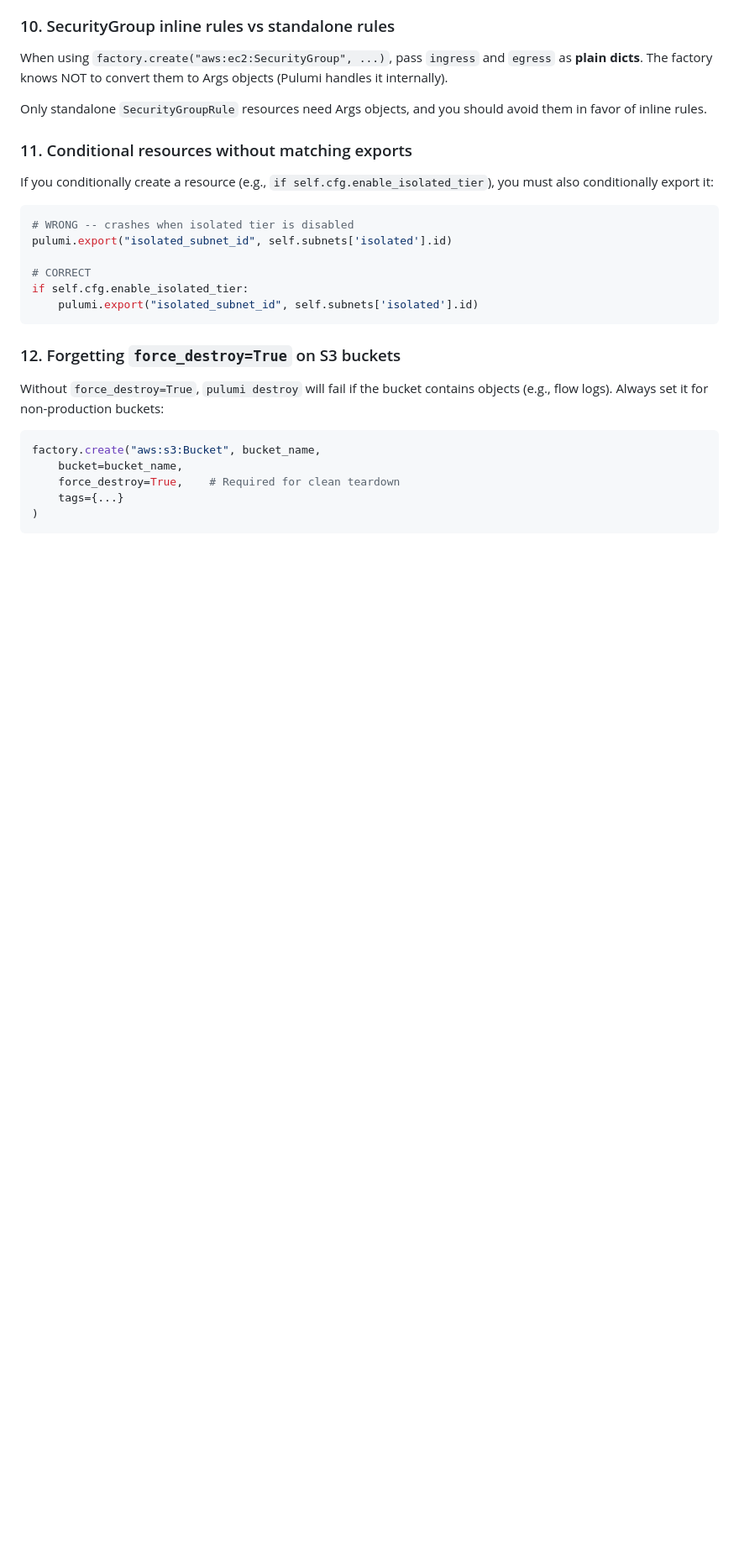
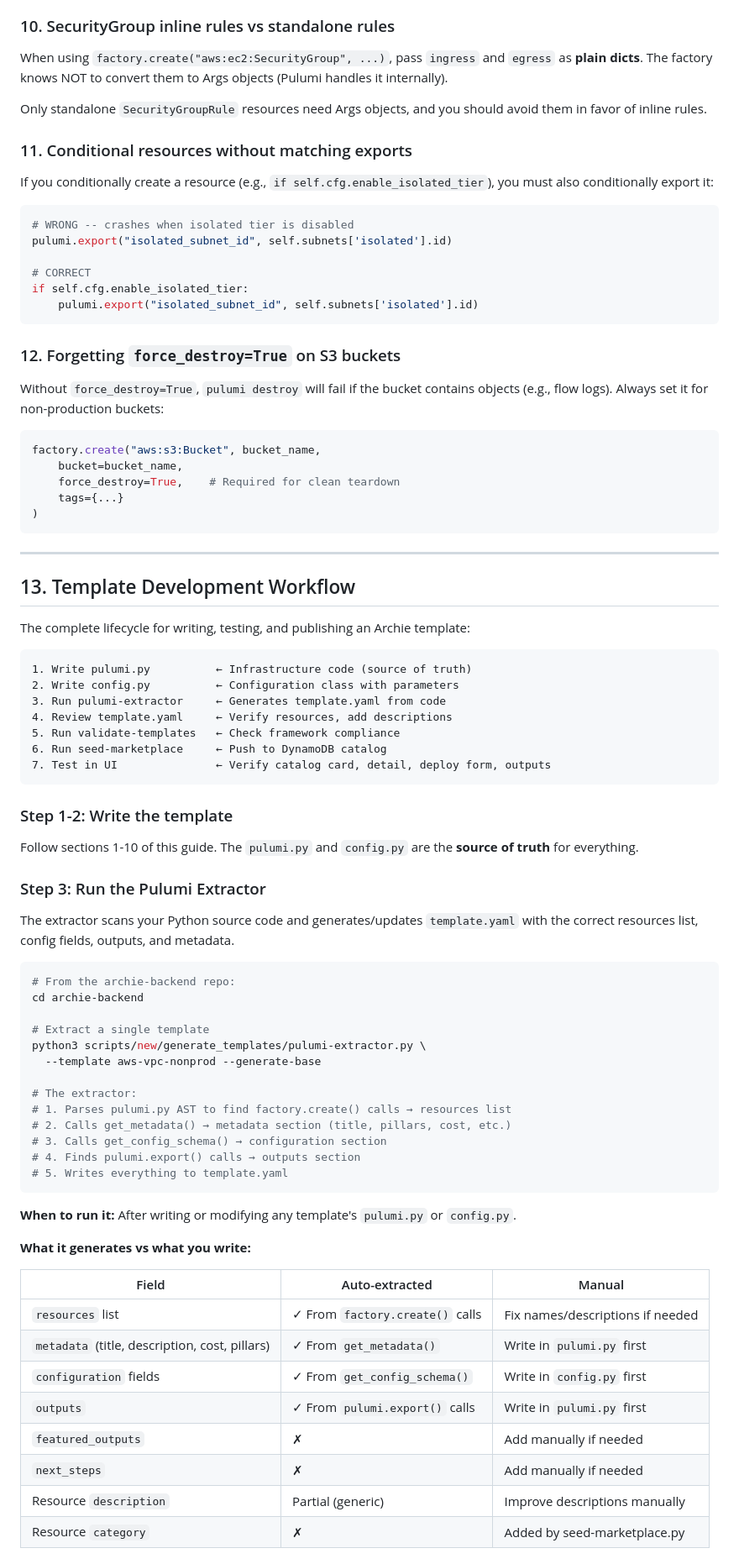
Before and after one commit to toolsaskarchie/archie-templates, a Markdown page: TEMPLATE_FRAMEWORK.md, the part around one of its changes. Shown at 84% size. Drawn GitHub-style; blank space fills up the shorter version.

````diff
--- a/TEMPLATE_FRAMEWORK.md
+++ b/TEMPLATE_FRAMEWORK.md
@@ -1080,3 +1080,59 @@ factory.create("aws:s3:Bucket", bucket_name,
     tags={...}
 )
 ```
+
+---
+
+## 13. Template Development Workflow
+
+The complete lifecycle for writing, testing, and publishing an Archie template:
+
+```
+1. Write pulumi.py          ← Infrastructure code (source of truth)
+2. Write config.py          ← Configuration class with parameters
+3. Run pulumi-extractor     ← Generates template.yaml from code
+4. Review template.yaml     ← Verify resources, add descriptions
+5. Run validate-templates   ← Check framework compliance
+6. Run seed-marketplace     ← Push to DynamoDB catalog
+7. Test in UI               ← Verify catalog card, detail, deploy form, outputs
+```
+
+### Step 1-2: Write the template
+
+Follow sections 1-10 of this guide. The `pulumi.py` and `config.py` are the **source of truth** for everything.
+
+### Step 3: Run the Pulumi Extractor
+
+The extractor scans your Python source code and generates/updates `template.yaml` with the correct resources list, config fields, outputs, and metadata.
+
+```bash
+# From the archie-backend repo:
+cd archie-backend
+
+# Extract a single template
+python3 scripts/new/generate_templates/pulumi-extractor.py \
+  --template aws-vpc-nonprod --generate-base
+
+# The extractor:
+# 1. Parses pulumi.py AST to find factory.create() calls → resources list
+# 2. Calls get_metadata() → metadata section (title, pillars, cost, etc.)
+# 3. Calls get_config_schema() → configuration section
+# 4. Finds pulumi.export() calls → outputs section
+# 5. Writes everything to template.yaml
+```
+
+**When to run it:** After writing or modifying any template's `pulumi.py` or `config.py`.
+
+**What it generates vs what you write:**
+
+| Field | Auto-extracted | Manual |
+|-------|---------------|--------|
+| `resources` list | ✓ From `factory.create()` calls | Fix names/descriptions if needed |
+| `metadata` (title, description, cost, pillars) | ✓ From `get_metadata()` | Write in `pulumi.py` first |
+| `configuration` fields | ✓ From `get_config_schema()` | Write in `config.py` first |
+| `outputs` | ✓ From `pulumi.export()` calls | Write in `pulumi.py` first |
+| `featured_outputs` | ✗ | Add manually if needed |
+| `next_steps` | ✗ | Add manually if needed |
+| Resource `description` | Partial (generic) | Improve descriptions manually |
+| Resource `category` | ✗ | Added by seed-marketplace.py |
+
````
Also changed, not shown: other parts of TEMPLATE_FRAMEWORK.md (+63 -0 lines), README.md (+21 -5 lines).
